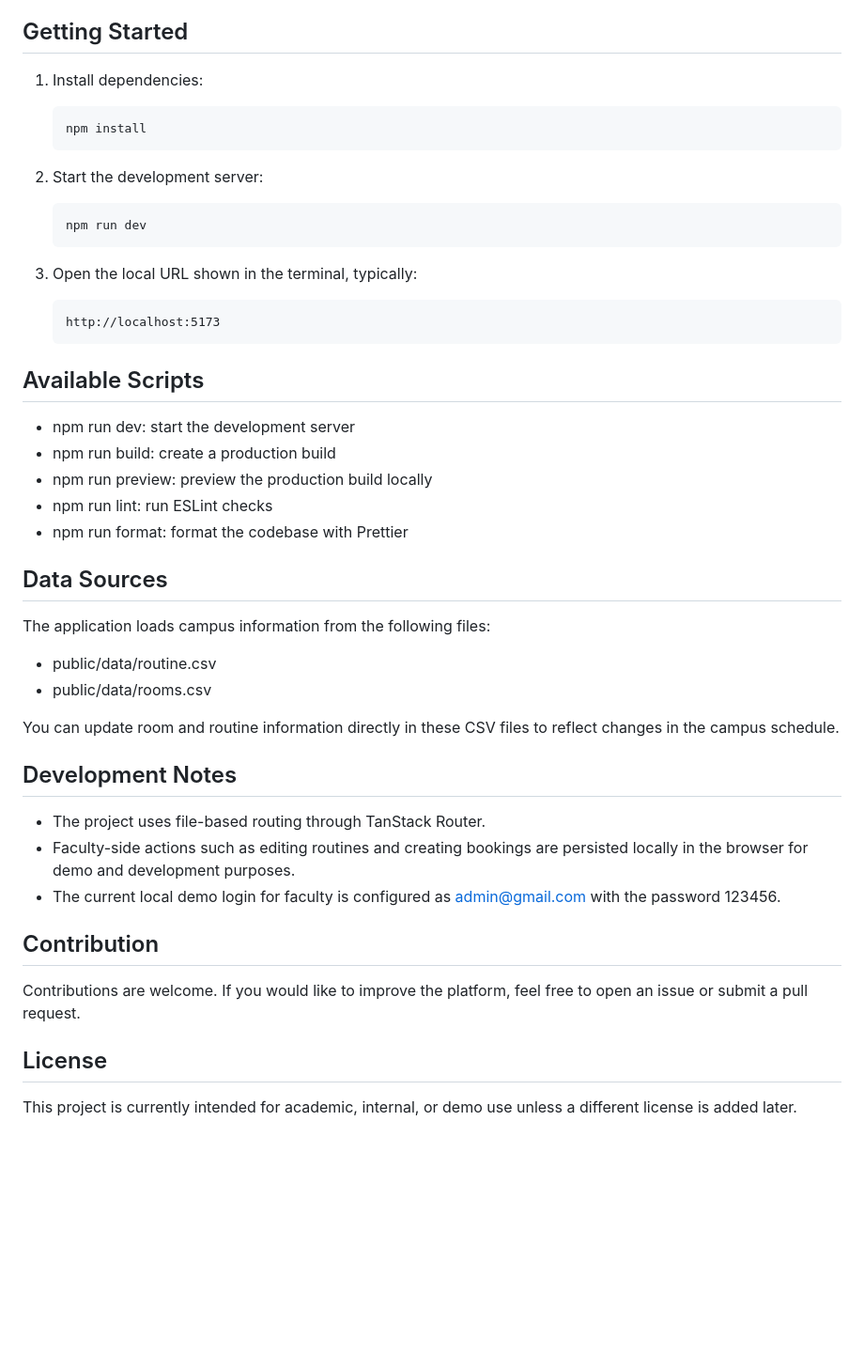
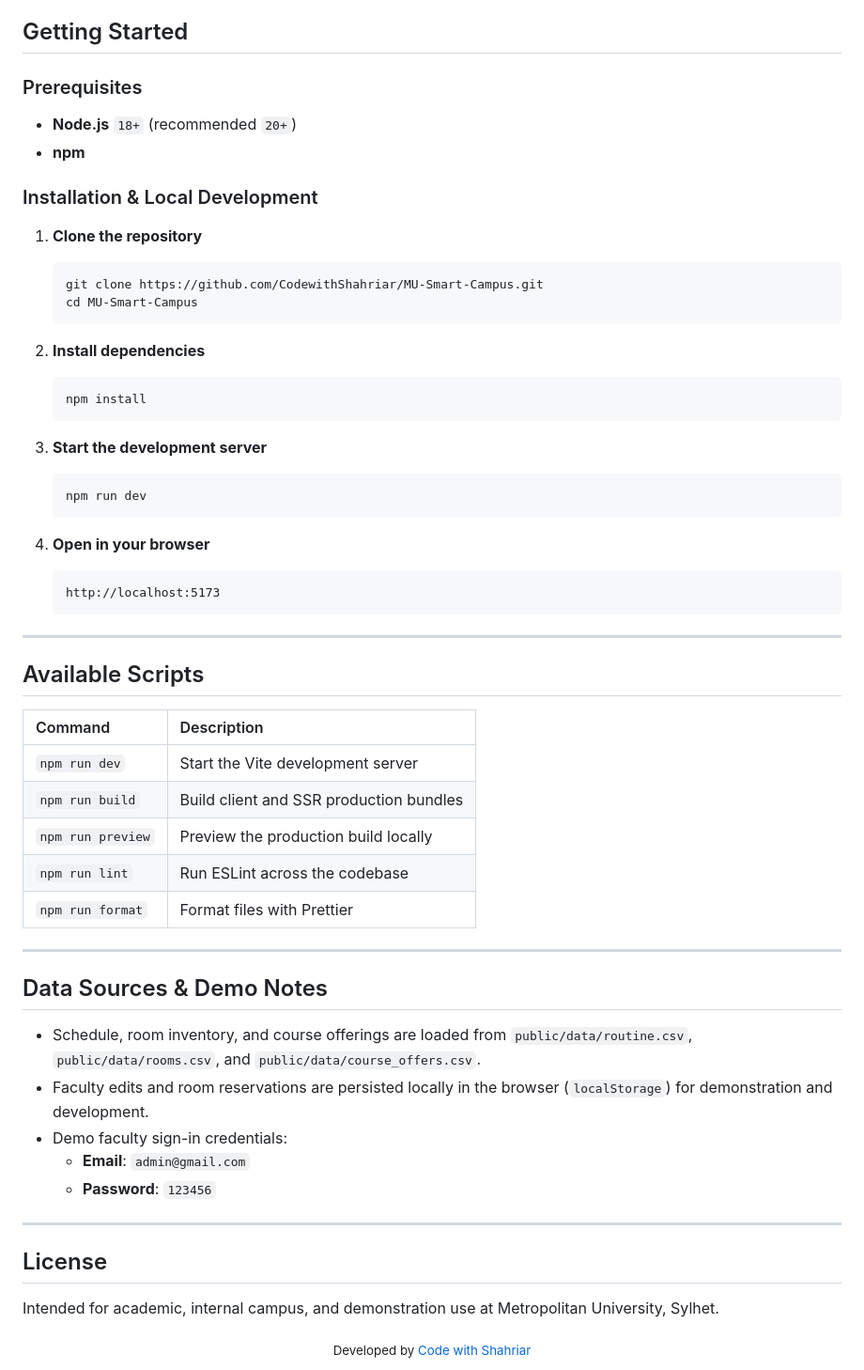
Before and after one commit to CodewithShahriar/MU-Smart-Campus, a Markdown page: README.md, the part around one of its changes. Shown at 94% size. GitHub-like rendering; blank space fills up the shorter version.

````diff
--- a/README.md
+++ b/README.md
@@ -42,51 +109,66 @@ Make sure the following are installed on your machine:
 
 ## Getting Started
 
-1. Install dependencies:
+### Prerequisites
+
+- **Node.js** `18+` (recommended `20+`)
+- **npm**
+
+### Installation & Local Development
+
+1. **Clone the repository**
+
+   ```bash
+   git clone https://github.com/CodewithShahriar/MU-Smart-Campus.git
+   cd MU-Smart-Campus
+   ```
+
+2. **Install dependencies**
 
    ```bash
    npm install
    ```
 
-2. Start the development server:
+3. **Start the development server**
 
    ```bash
    npm run dev
    ```
 
-3. Open the local URL shown in the terminal, typically:
+4. **Open in your browser**
 
    ```text
    http://localhost:5173
    ```
 
+---
+
 ## Available Scripts
 
-- npm run dev: start the development server
-- npm run build: create a production build
-- npm run preview: preview the production build locally
-- npm run lint: run ESLint checks
-- npm run format: format the codebase with Prettier
+| Command | Description |
+| :--- | :--- |
+| `npm run dev` | Start the Vite development server |
+| `npm run build` | Build client and SSR production bundles |
+| `npm run preview` | Preview the production build locally |
+| `npm run lint` | Run ESLint across the codebase |
+| `npm run format` | Format files with Prettier |
 
-## Data Sources
+---
 
-The application loads campus information from the following files:
+## Data Sources & Demo Notes
 
-- public/data/routine.csv
-- public/data/rooms.csv
+- Schedule, room inventory, and course offerings are loaded from `public/data/routine.csv`, `public/data/rooms.csv`, and `public/data/course_offers.csv`.
+- Faculty edits and room reservations are persisted locally in the browser (`localStorage`) for demonstration and development.
+- Demo faculty sign-in credentials:
+  - **Email**: `admin@gmail.com`
+  - **Password**: `123456`
 
-You can update room and routine information directly in these CSV files to reflect changes in the campus schedule.
-
-## Development Notes
-
-- The project uses file-based routing through TanStack Router.
-- Faculty-side actions such as editing routines and creating bookings are persisted locally in the browser for demo and development purposes.
-- The current local demo login for faculty is configured as admin@gmail.com with the password 123456.
-
-## Contribution
-
-Contributions are welcome. If you would like to improve the platform, feel free to open an issue or submit a pull request.
+---
 
 ## License
 
-This project is currently intended for academic, internal, or demo use unless a different license is added later.
+Intended for academic, internal campus, and demonstration use at Metropolitan University, Sylhet.
+
+<div align="center">
+  <sub>Developed by <a href="https://github.com/CodewithShahriar">Code with Shahriar</a></sub>
+</div>
````
Also changed, not shown: other parts of README.md (+93 -26 lines), docs/screenshots/landing-portal.jpg (added), docs/screenshots/student-dashboard.jpg (added).
